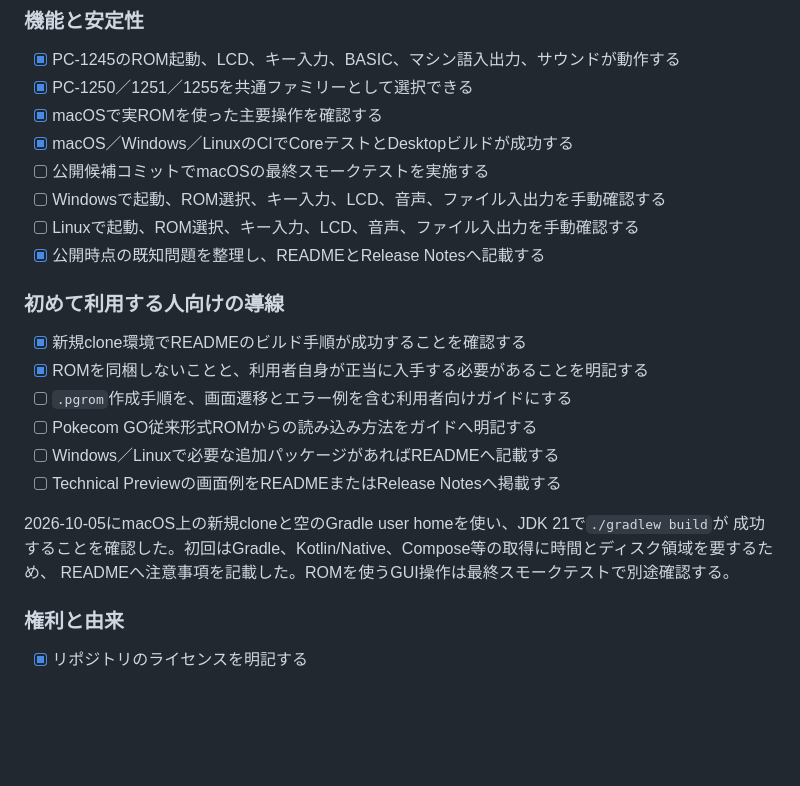
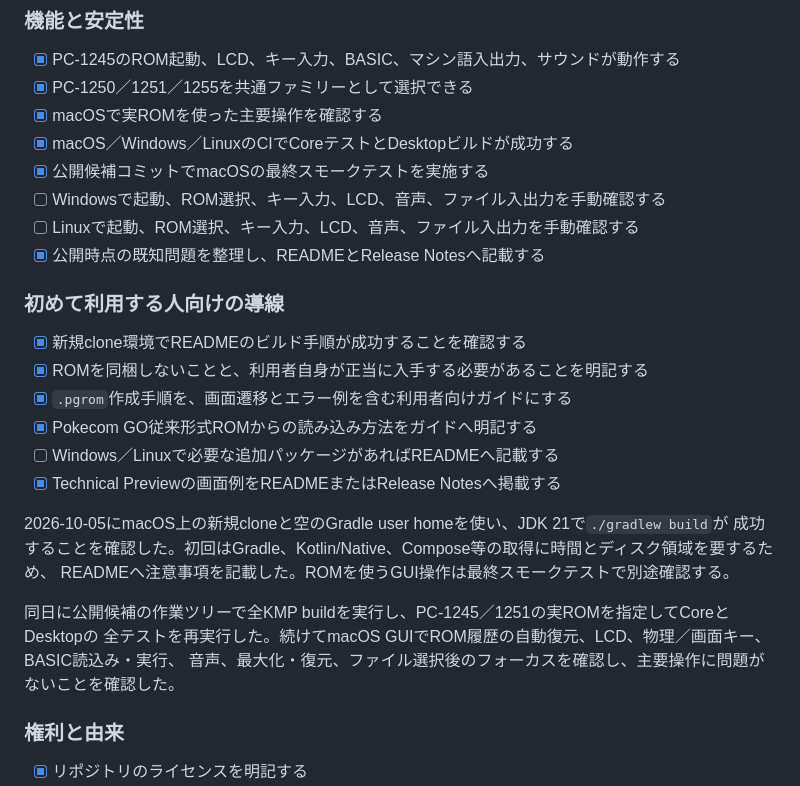
Before and after one commit to digihori/pokecom-go-plus, a Markdown page: docs/PUBLIC_RELEASE_CHECKLIST.md, the part around the change. Drawn GitHub-style; blank space fills up the shorter version.

Commit message:
docs: add technical preview getting started guide

```diff
--- a/docs/PUBLIC_RELEASE_CHECKLIST.md
+++ b/docs/PUBLIC_RELEASE_CHECKLIST.md
@@ -12,7 +12,7 @@ Technical Previewは完成版ではなく、PC-1245／1251ファミリーを使
 - [x] PC-1250／1251／1255を共通ファミリーとして選択できる
 - [x] macOSで実ROMを使った主要操作を確認する
 - [x] macOS／Windows／LinuxのCIでCoreテストとDesktopビルドが成功する
-- [ ] 公開候補コミットでmacOSの最終スモークテストを実施する
+- [x] 公開候補コミットでmacOSの最終スモークテストを実施する
 - [ ] Windowsで起動、ROM選択、キー入力、LCD、音声、ファイル入出力を手動確認する
 - [ ] Linuxで起動、ROM選択、キー入力、LCD、音声、ファイル入出力を手動確認する
 - [x] 公開時点の既知問題を整理し、READMEとRelease Notesへ記載する
@@ -21,14 +21,18 @@ Technical Previewは完成版ではなく、PC-1245／1251ファミリーを使
 
 - [x] 新規clone環境でREADMEのビルド手順が成功することを確認する
 - [x] ROMを同梱しないことと、利用者自身が正当に入手する必要があることを明記する
-- [ ] `.pgrom`作成手順を、画面遷移とエラー例を含む利用者向けガイドにする
-- [ ] Pokecom GO従来形式ROMからの読み込み方法をガイドへ明記する
+- [x] `.pgrom`作成手順を、画面遷移とエラー例を含む利用者向けガイドにする
+- [x] Pokecom GO従来形式ROMからの読み込み方法をガイドへ明記する
 - [ ] Windows／Linuxで必要な追加パッケージがあればREADMEへ記載する
-- [ ] Technical Previewの画面例をREADMEまたはRelease Notesへ掲載する
+- [x] Technical Previewの画面例をREADMEまたはRelease Notesへ掲載する
 
 2026-10-05にmacOS上の新規cloneと空のGradle user homeを使い、JDK 21で`./gradlew build`が
 成功することを確認した。初回はGradle、Kotlin/Native、Compose等の取得に時間とディスク領域を要するため、
 READMEへ注意事項を記載した。ROMを使うGUI操作は最終スモークテストで別途確認する。
+
+同日に公開候補の作業ツリーで全KMP buildを実行し、PC-1245／1251の実ROMを指定してCoreとDesktopの
+全テストを再実行した。続けてmacOS GUIでROM履歴の自動復元、LCD、物理／画面キー、BASIC読込み・実行、
+音声、最大化・復元、ファイル選択後のフォーカスを確認し、主要操作に問題がないことを確認した。
 
 ### 権利と由来
 
```
Also changed, not shown: README.md (+13 -2 lines), docs/GETTING_STARTED.md (added, +174 -0 lines), docs/RELEASE_NOTES_0.1.0-alpha.1.md (+4 -0 lines), docs/images/pokecom-go-studio-keyboard.png (added), docs/images/pokecom-go-studio-overview.png (added).
